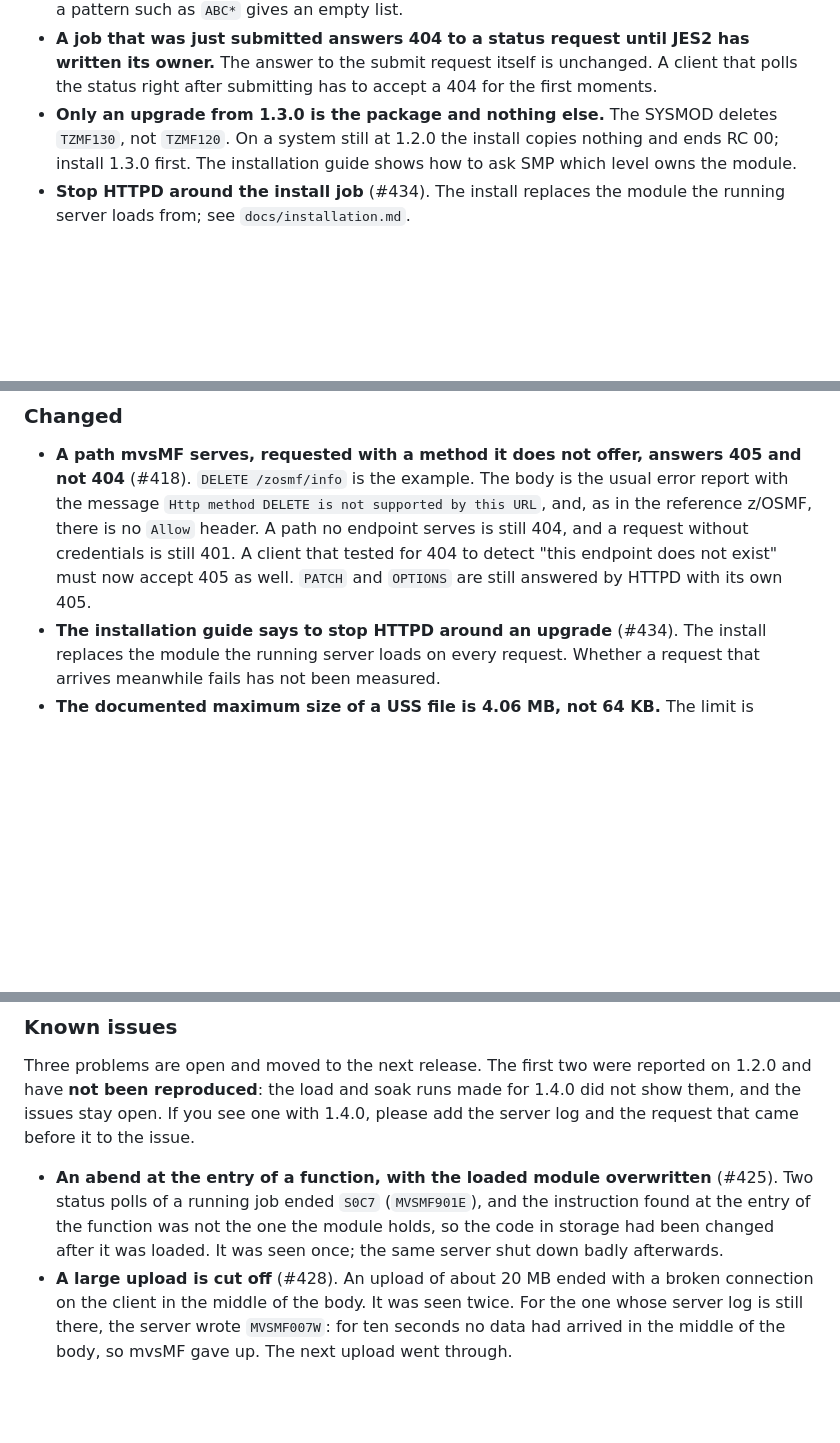
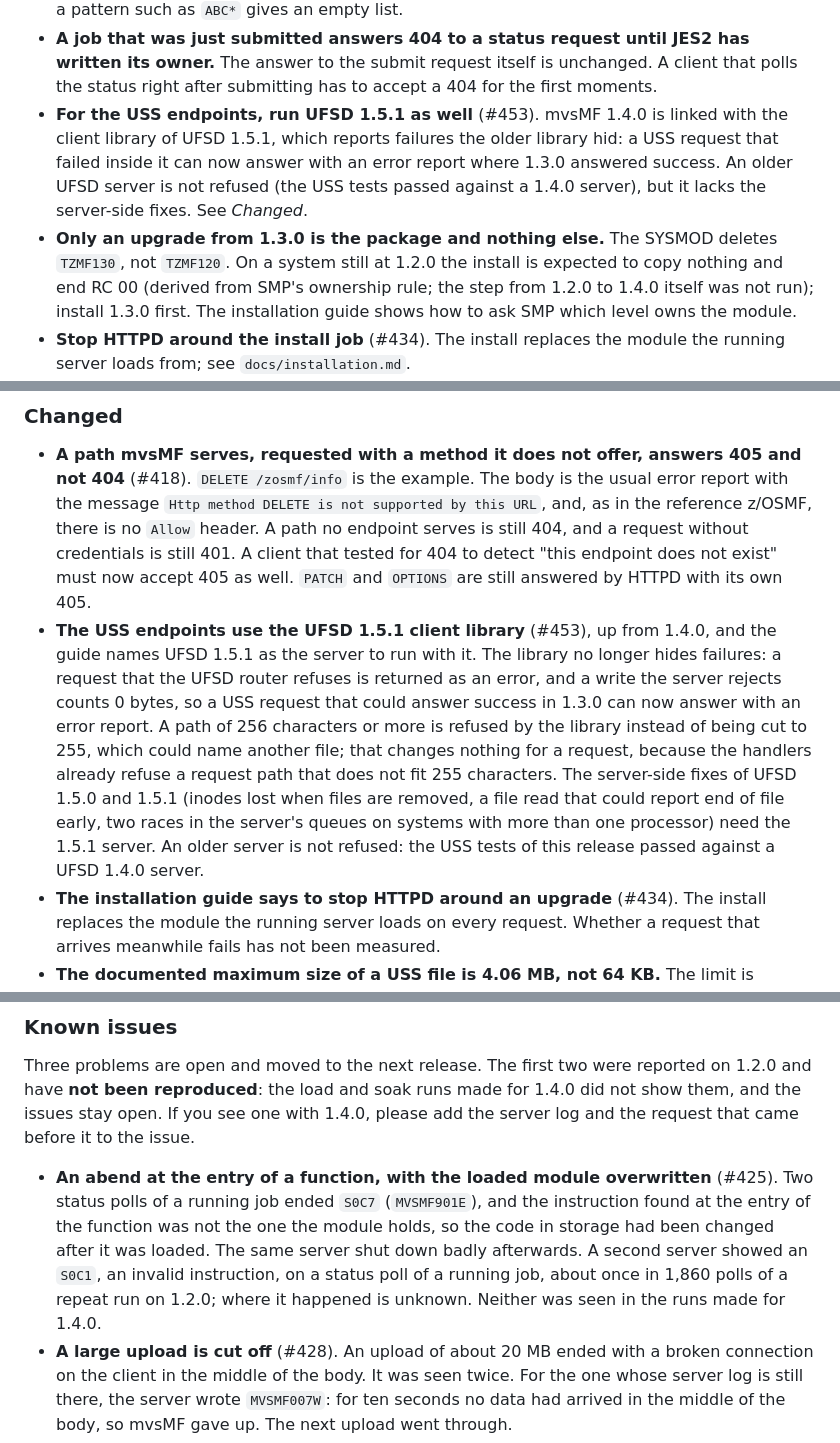
Before and after one commit to mvslovers/mvsmf, a Markdown page: CHANGELOG.md, 3 parts joined by grey strips. GitHub-like rendering; blank space fills up the shorter version.

Commit message:
Release 1.4.0 text: name the UFSD 1.5.1 requirement, correct #425, state the upgrade return codes
The USS endpoints are linked with the libufs of UFSD 1.5.1, which reports
failures that 1.4.0 hid. Neither the changelog nor the installation guide said
so, or which UFSD server to run with it. Add a "Read this first" item and a
"Changed" entry, and name UFSD 1.5.1 in the prerequisites table.

The #425 known issue said the failure was seen once; the issue records two
sightings (S0C7, and S0C1 in a repeat run). State both.

The installation guide did not give the return codes of an upgrade from 1.3.0
(APPLY ends RC 04 on HMA2461 for the deleted predecessor). Add them, and mark
the 1.2.0 "NOT SEL" outcome as derived from SMP's ownership rule, not run.

Refs #450

```diff
--- a/CHANGELOG.md
+++ b/CHANGELOG.md
@@ -46,10 +46,17 @@ Built against **libc370 2.25.1** (cc370 1.6.3), up from 2.12.1, **httpd
   has written its owner.** The answer to the submit request itself is
   unchanged. A client that polls the status right after submitting has to
   accept a 404 for the first moments.
+- **For the USS endpoints, run UFSD 1.5.1 as well** (#453). mvsMF 1.4.0 is
+  linked with the client library of UFSD 1.5.1, which reports failures the
+  older library hid: a USS request that failed inside it can now answer with an
+  error report where 1.3.0 answered success. An older UFSD server is not
+  refused (the USS tests passed against a 1.4.0 server), but it lacks the
+  server-side fixes. See *Changed*.
 - **Only an upgrade from 1.3.0 is the package and nothing else.** The SYSMOD
-  deletes `TZMF130`, not `TZMF120`. On a system still at 1.2.0 the install
-  copies nothing and ends RC 00; install 1.3.0 first. The installation guide
-  shows how to ask SMP which level owns the module.
+  deletes `TZMF130`, not `TZMF120`. On a system still at 1.2.0 the install is
+  expected to copy nothing and end RC 00 (derived from SMP's ownership rule; the
+  step from 1.2.0 to 1.4.0 itself was not run); install 1.3.0 first. The
+  installation guide shows how to ask SMP which level owns the module.
 - **Stop HTTPD around the install job** (#434). The install replaces the
   module the running server loads from; see `docs/installation.md`.
 - **A record-mode read of a RECFM=V data set now fails** (#455). A client that
@@ -275,6 +282,19 @@ Built against **libc370 2.25.1** (cc370 1.6.3), up from 2.12.1, **httpd
   still 401. A client that tested for 404 to detect "this endpoint does not
   exist" must now accept 405 as well. `PATCH` and `OPTIONS` are still answered
   by HTTPD with its own 405.
+- **The USS endpoints use the UFSD 1.5.1 client library** (#453), up from
+  1.4.0, and the guide names UFSD 1.5.1 as the server to run with it. The
+  library no longer hides failures: a request that the UFSD router refuses is
+  returned as an error, and a write the server rejects counts 0 bytes, so a USS
+  request that could answer success in 1.3.0 can now answer with an error
+  report. A path of 256 characters or more is refused by the library instead of
+  being cut to 255, which could name another file; that changes nothing for a
+  request, because the handlers already refuse a request path that does not fit
+  255 characters. The server-side fixes of UFSD 1.5.0 and 1.5.1 (inodes lost
+  when files are removed, a file read that could report end of file early, two
+  races in the server's queues on systems with more than one processor) need
+  the 1.5.1 server. An older server is not refused: the USS tests of this
+  release passed against a UFSD 1.4.0 server.
 - **The installation guide says to stop HTTPD around an upgrade** (#434). The
   install replaces the module the running server loads on every request.
   Whether a request that arrives meanwhile fails has not been measured.
@@ -365,8 +385,11 @@ issue.
 - **An abend at the entry of a function, with the loaded module overwritten**
   (#425). Two status polls of a running job ended `S0C7` (`MVSMF901E`), and the
   instruction found at the entry of the function was not the one the module
-  holds, so the code in storage had been changed after it was loaded. It was
-  seen once; the same server shut down badly afterwards.
+  holds, so the code in storage had been changed after it was loaded. The same
+  server shut down badly afterwards. A second server showed an `S0C1`, an
+  invalid instruction, on a status poll of a running job, about once in 1,860
+  polls of a repeat run on 1.2.0; where it happened is unknown. Neither was
+  seen in the runs made for 1.4.0.
 - **A large upload is cut off** (#428). An upload of about 20 MB ended with a
   broken connection on the client in the middle of the body. It was seen twice.
   For the one whose server log is still there, the server wrote `MVSMF007W`: for
```
Also changed, not shown: docs/installation.md (+12 -5 lines).
